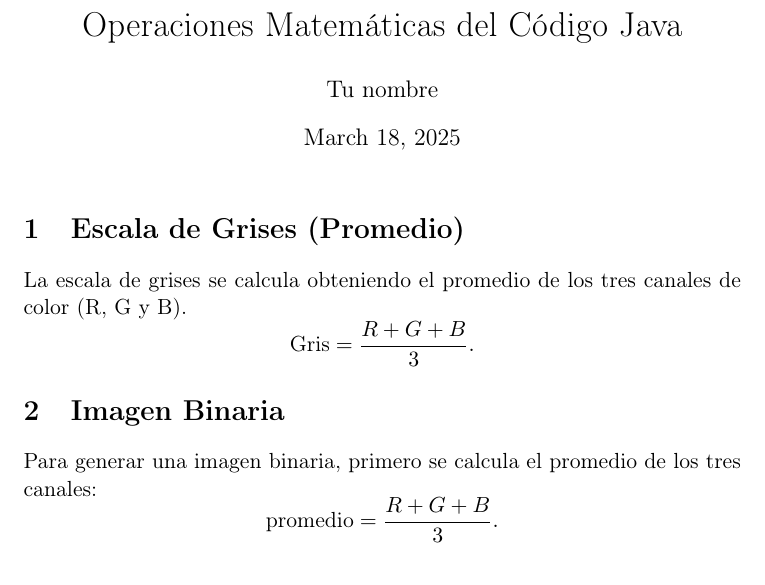
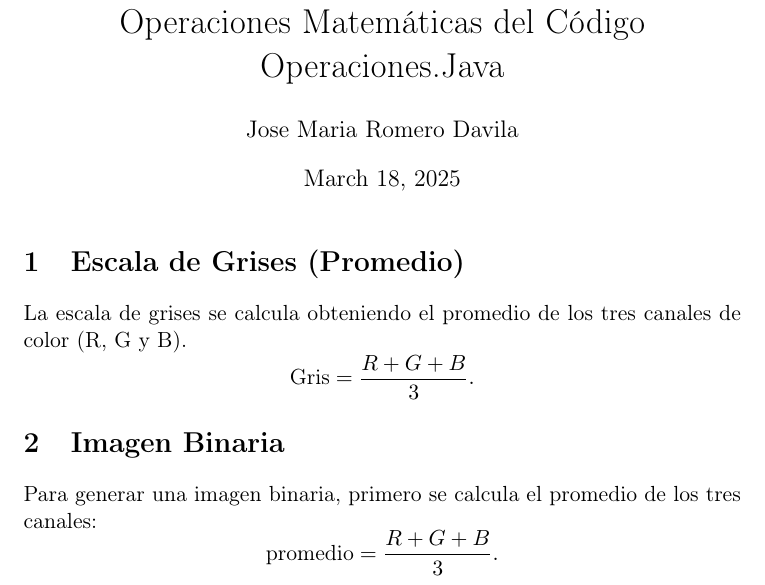
Before and after one commit to JoseDavila24/ImageProcessor2D, a LaTeX document (Operaciones.tex): part of page 1 of 4, cut so that both start at the same text. Compiled offline with pdfLaTeX.

Commit message:
Update Operaciones.tex

```diff
--- a/Operaciones.tex
+++ b/Operaciones.tex
@@ -8,8 +8,8 @@
 
 \begin{document}
 
-\title{Operaciones Matemáticas del Código Java}
-\author{Tu nombre}
+\title{Operaciones Matemáticas del Código Operaciones.Java}
+\author{Jose Maria Romero Davila}
 \date{\today}
 \maketitle
 
```
